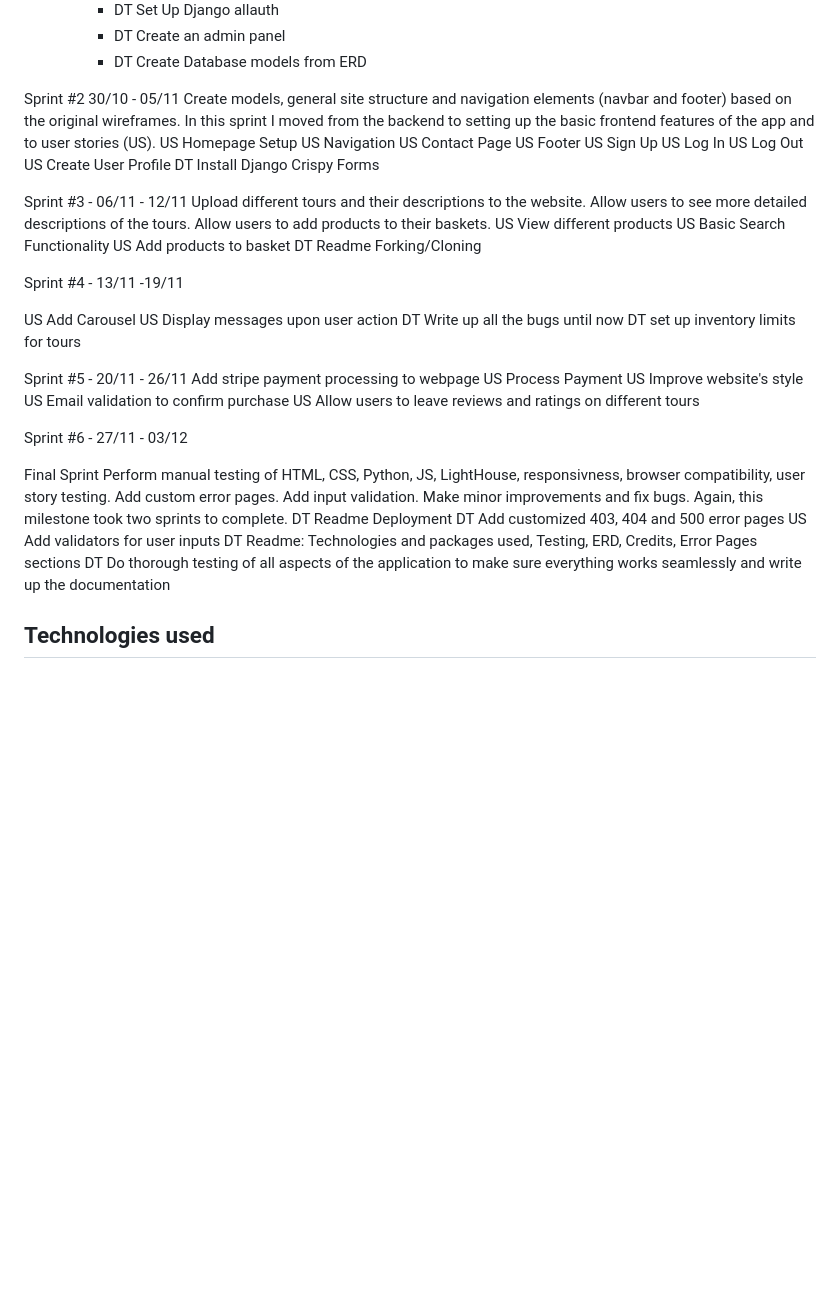
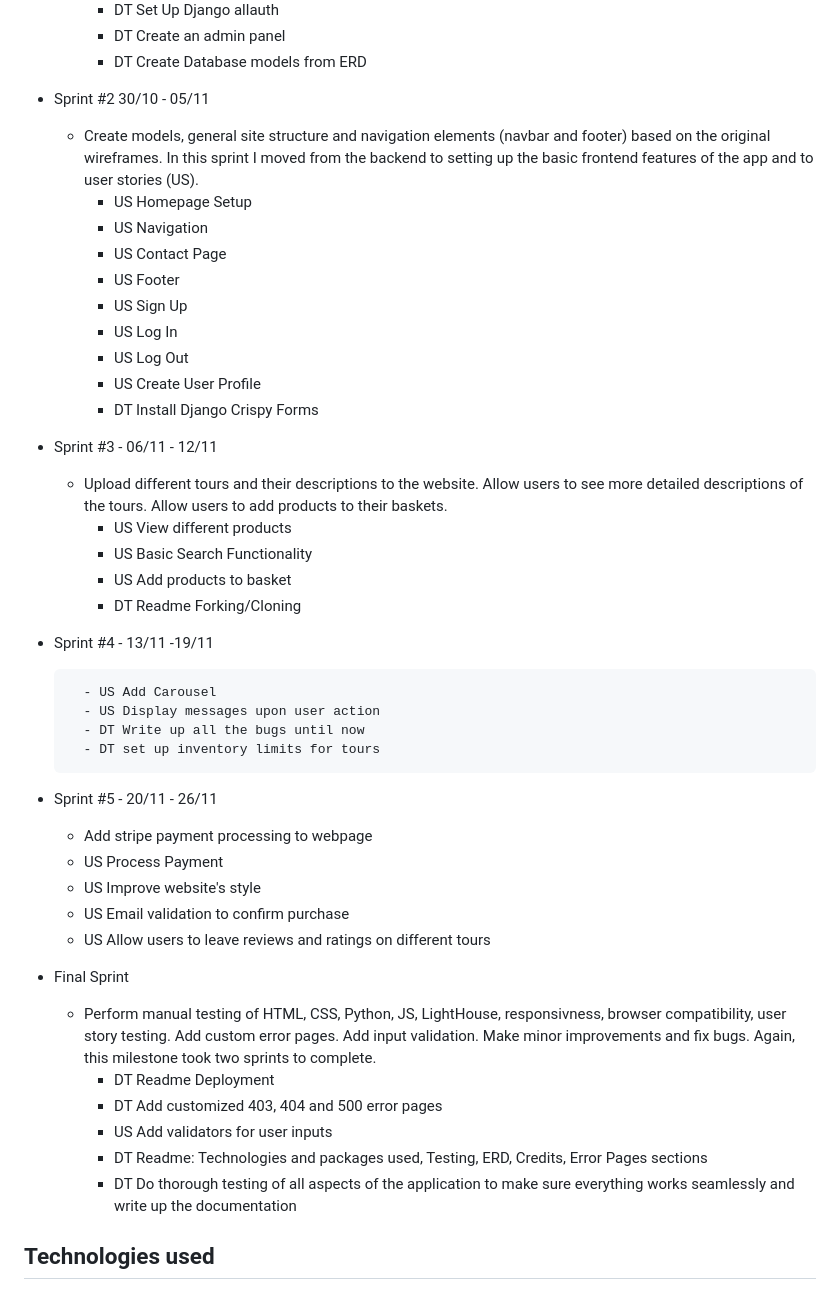
Before and after one commit to lucatosc/Blue_Ocean_Travel, a Markdown page: README.md, the part around the change. Drawn GitHub-style; blank space fills up the shorter version.

Commit message:
adjust layout for sprints section of readme

```diff
--- a/README.md
+++ b/README.md
@@ -172,51 +172,48 @@ My sprints were planned out as follows:
 
 
 
-Sprint #2 30/10 - 05/11
-Create models, general site structure and navigation elements (navbar and footer) based on the original wireframes. In this sprint I moved from the backend to setting up the basic frontend features of the app and to user stories (US).
-US Homepage Setup
-US Navigation
-US Contact Page
-US Footer
-US Sign Up
-US Log In
-US Log Out
-US Create User Profile
-DT Install Django Crispy Forms
+-  Sprint #2 30/10 - 05/11
+    - Create models, general site structure and navigation elements (navbar and footer) based on the original wireframes. In this sprint I moved from the backend to setting up the basic frontend features of the app and to user stories (US).
+        - US Homepage Setup
+        - US Navigation
+        - US Contact Page
+        - US Footer
+        - US Sign Up
+        - US Log In
+        - US Log Out
+        - US Create User Profile
+        - DT Install Django Crispy Forms
 
 
-Sprint #3 - 06/11 - 12/11
-Upload different tours and their descriptions to the website. Allow users to see more detailed descriptions of the tours. Allow users to add products to their baskets.
-US View different products
-US Basic Search Functionality
-US Add products to basket
-DT Readme Forking/Cloning
+- Sprint #3 - 06/11 - 12/11
+    - Upload different tours and their descriptions to the website. Allow users to see more detailed descriptions of the tours. Allow users to add products to their baskets.
+        - US View different products
+        - US Basic Search Functionality
+        - US Add products to basket
+        - DT Readme Forking/Cloning
 
 
-Sprint #4 - 13/11 -19/11
+- Sprint #4 - 13/11 -19/11
 
-US Add Carousel
-US Display messages upon user action
-DT Write up all the bugs until now
-DT set up inventory limits for tours
+        - US Add Carousel
+        - US Display messages upon user action
+        - DT Write up all the bugs until now
+        - DT set up inventory limits for tours
 
-Sprint #5 - 20/11 - 26/11
-Add stripe payment processing to webpage
-US Process Payment
-US Improve website's style
-US Email validation to confirm purchase
-US Allow users to leave reviews and ratings on different tours
+- Sprint #5 - 20/11 - 26/11
+    - Add stripe payment processing to webpage
+    - US Process Payment
+    - US Improve website's style
+    - US Email validation to confirm purchase
+    - US Allow users to leave reviews and ratings on different tours
 
-Sprint #6 - 27/11 - 03/12
-
-
-Final Sprint
-Perform manual testing of HTML, CSS, Python, JS, LightHouse, responsivness, browser compatibility, user story testing. Add custom error pages. Add input validation. Make minor improvements and fix bugs. Again, this milestone took two sprints to complete.
-DT Readme Deployment
-DT Add customized 403, 404 and 500 error pages
-US Add validators for user inputs
-DT Readme: Technologies and packages used, Testing, ERD, Credits, Error Pages sections
-DT Do thorough testing of all aspects of the application to make sure everything works seamlessly and write up the documentation
+-  Final Sprint
+    - Perform manual testing of HTML, CSS, Python, JS, LightHouse, responsivness, browser compatibility, user story testing. Add custom error pages. Add input validation. Make minor improvements and fix bugs. Again, this milestone took two sprints to complete.
+        - DT Readme Deployment
+        - DT Add customized 403, 404 and 500 error pages
+        - US Add validators for user inputs
+        - DT Readme: Technologies and packages used, Testing, ERD, Credits, Error Pages sections
+        - DT Do thorough testing of all aspects of the application to make sure everything works seamlessly and write up the documentation
 
 
 
```
